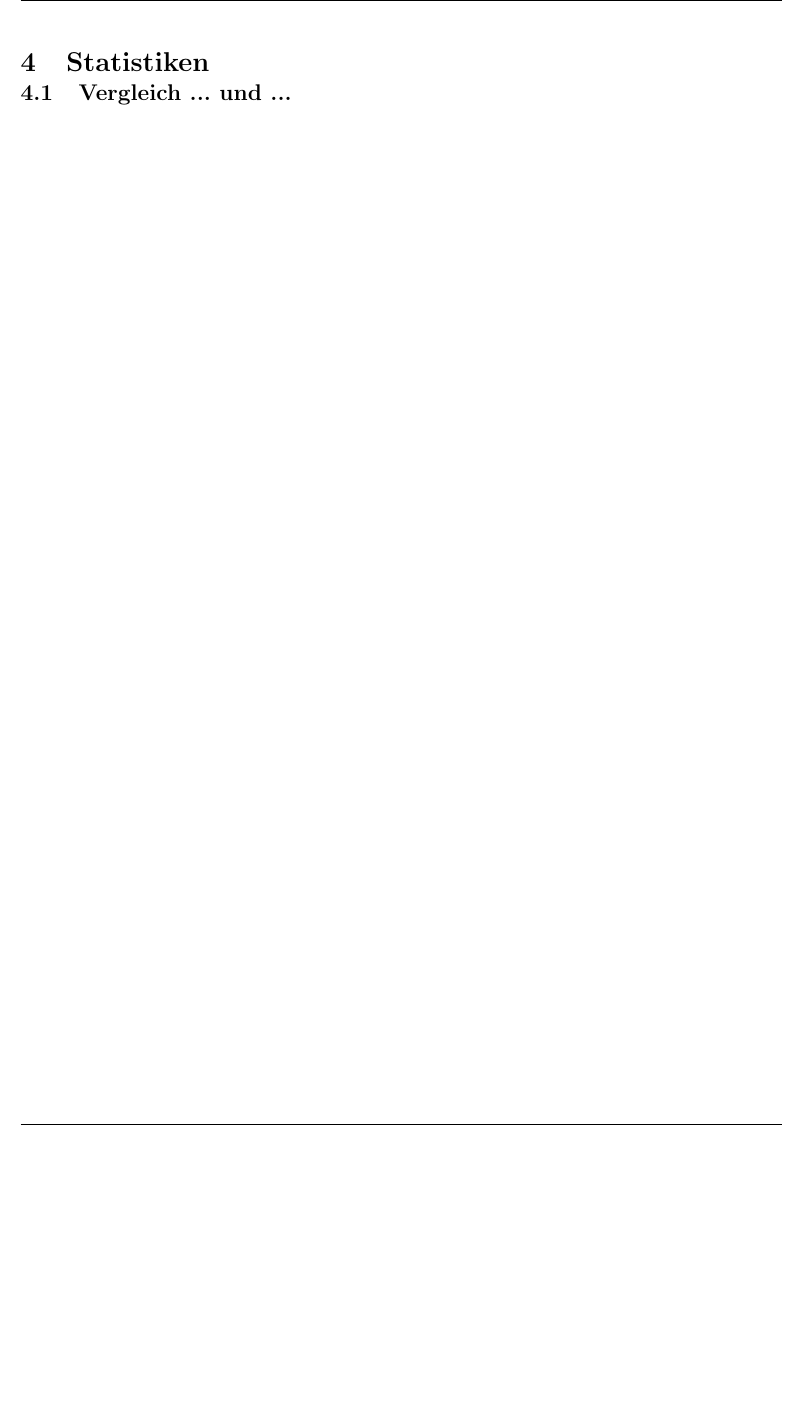
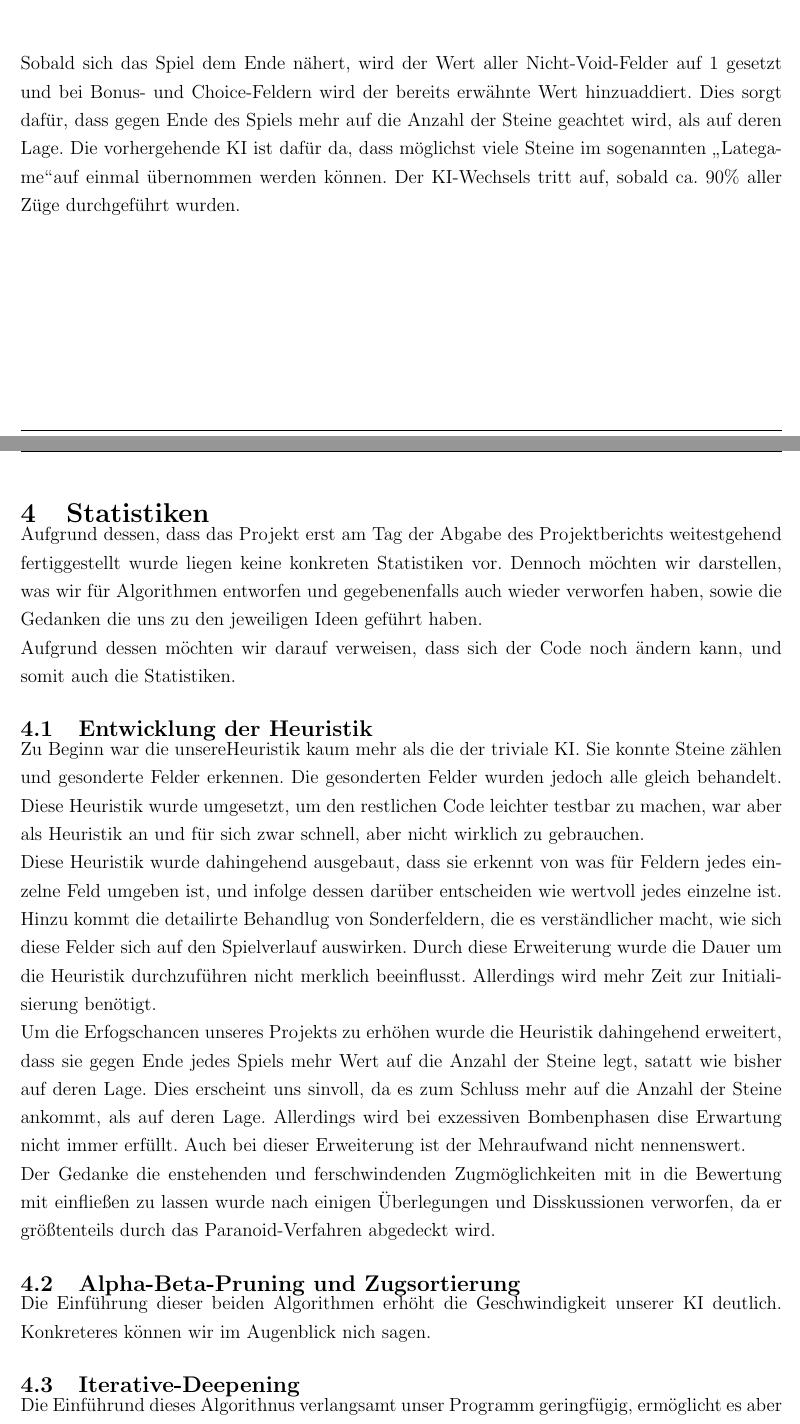
Before and after one commit to xentec/bryx, a LaTeX document (projektbericht/Projektbericht.tex): part of page 11 of 14 before the commit and two parts of pages 9 and 10 of 13 after it, the two joined at a grey line, cut at the place of the change, the shorter picture padded with empty space. Compiled offline with pdfLaTeX.

Commit message:
projektbericht: added statistics

```diff
--- a/projektbericht/Projektbericht.tex
+++ b/projektbericht/Projektbericht.tex
@@ -263,17 +262,25 @@ Bei Bonusfeldern wird der -zu Beginn bestimmte- Wert für Bomben mit dem konstan
 \begin{equation*}
 	\frac{100 \cdot (\text{Bombenstärke} \cdot 2 + 1)^2}{\text{Spielfeldbreite} \cdot \text{Spielfeldhöhe}}
 \end{equation*}
-
+\newline \newline %i want those (gos)
+Sobald sich das Spiel dem Ende nähert, wird der Wert aller Nicht-Void-Felder auf 1 gesetzt und bei Bonus- und Choice-Feldern wird der bereits erwähnte Wert hinzuaddiert. Dies sorgt dafür, dass gegen Ende des Spiels mehr auf die Anzahl der Steine geachtet wird, als auf deren Lage. Die vorhergehende KI ist dafür da, dass möglichst viele Steine im sogenannten \glqq Lategame\grqq auf einmal übernommen werden können. Der KI-Wechsels tritt auf, sobald ca. 90\% aller Züge durchgeführt wurden.
 %Beschreiben Sie abschließend, welche Heuristik final in Ihrem Client umgesetzt ist. Beschreiben Sie dazu auch Werte von Parametern (Kriterien und Gewichtungen), die Sie in den einzelnen Implementierungen nutzen. Welche statischen Vorberechnungen Sie machen, um z.B.\ das Spielfeld zu analysieren, etc.
 \newpage
 % ----------------------------------------------------------------------------------
 % Kapitel: Statistiken
 % ----------------------------------------------------------------------------------
 \section{Statistiken}
+Aufgrund dessen, dass das Projekt erst am Tag der Abgabe des Projektberichts weitestgehend fertiggestellt wurde liegen keine konkreten Statistiken vor. Dennoch möchten wir darstellen, was wir für Algorithmen entworfen und gegebenenfalls auch wieder verworfen haben, sowie die Gedanken die uns zu den jeweiligen Ideen geführt haben.\newline Aufgrund dessen möchten wir darauf verweisen, dass sich der Code noch ändern kann, und somit auch die Statistiken.
 %Integrieren Sie in diesen Abschnitt alle Ergebnisse von Projektaufgaben, die mit Erstellungen von Statistiken zu tun haben. Geben Sie dabei auch Diagramme an und interpretieren Sie die darin dargestellten Kurven. Beschreiben Sie zu jedem implementierten Verfahren, ob und welchen Nutzen es aus Ihrer Sicht gebracht hat.
 
-\subsection{Vergleich ... und ...}
+\subsection{Entwicklung der Heuristik}
+Zu Beginn war die unsereHeuristik kaum mehr als die der triviale KI. Sie konnte Steine zählen und gesonderte Felder erkennen. Die gesonderten Felder wurden jedoch alle gleich behandelt. Diese Heuristik wurde umgesetzt, um den restlichen Code leichter testbar zu machen, war aber als Heuristik an und für sich zwar schnell, aber nicht wirklich zu gebrauchen.\newline Diese Heuristik wurde dahingehend ausgebaut, dass sie erkennt von was für Feldern jedes einzelne Feld umgeben ist, und infolge dessen darüber entscheiden wie wertvoll jedes einzelne ist. Hinzu kommt die detailirte Behandlug von Sonderfeldern, die es verständlicher macht, wie sich diese Felder sich auf den Spielverlauf auswirken. Durch diese Erweiterung wurde die Dauer um die Heuristik durchzuführen nicht merklich beeinflusst. Allerdings wird mehr Zeit zur Initialisierung benötigt.\newline Um die Erfogschancen unseres Projekts zu erhöhen wurde die Heuristik dahingehend erweitert, dass sie gegen Ende jedes Spiels mehr Wert auf die Anzahl der Steine legt, satatt wie bisher auf deren Lage. Dies erscheint uns sinvoll, da es zum Schluss mehr auf die Anzahl der Steine ankommt, als auf deren Lage. Allerdings wird bei exzessiven Bombenphasen dise Erwartung nicht immer erfüllt. Auch bei dieser Erweiterung ist der Mehraufwand nicht nennenswert.\newline Der Gedanke die enstehenden und ferschwindenden Zugmöglichkeiten mit in die Bewertung mit einfließen zu lassen wurde nach einigen Überlegungen und Disskussionen verworfen, da er größtenteils durch das Paranoid-Verfahren abgedeckt wird.
 
+\subsection{Alpha-Beta-Pruning und Zugsortierung}
+Die Einführung dieser beiden Algorithmen erhöht die Geschwindigkeit unserer KI deutlich. Konkreteres können wir im Augenblick nich sagen.
+
+\subsection{Iterative-Deepening}
+Die Einführund dieses Algorithnus verlangsamt unser Programm geringfügig, ermöglicht es aber besser auf Zeit zu spielen.
 \newpage
 % ----------------------------------------------------------------------------------
 % Kapitel: Bombenphase
```
Also changed, not shown: projektbericht/Projektbericht.tex (3 more changed lines).
